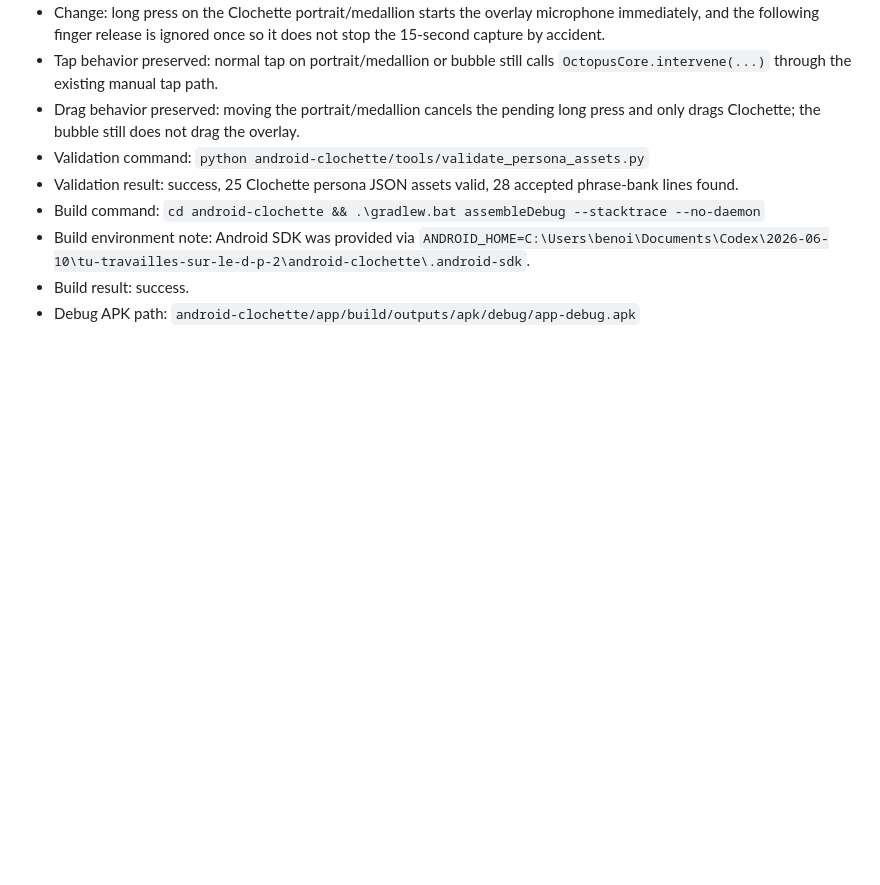
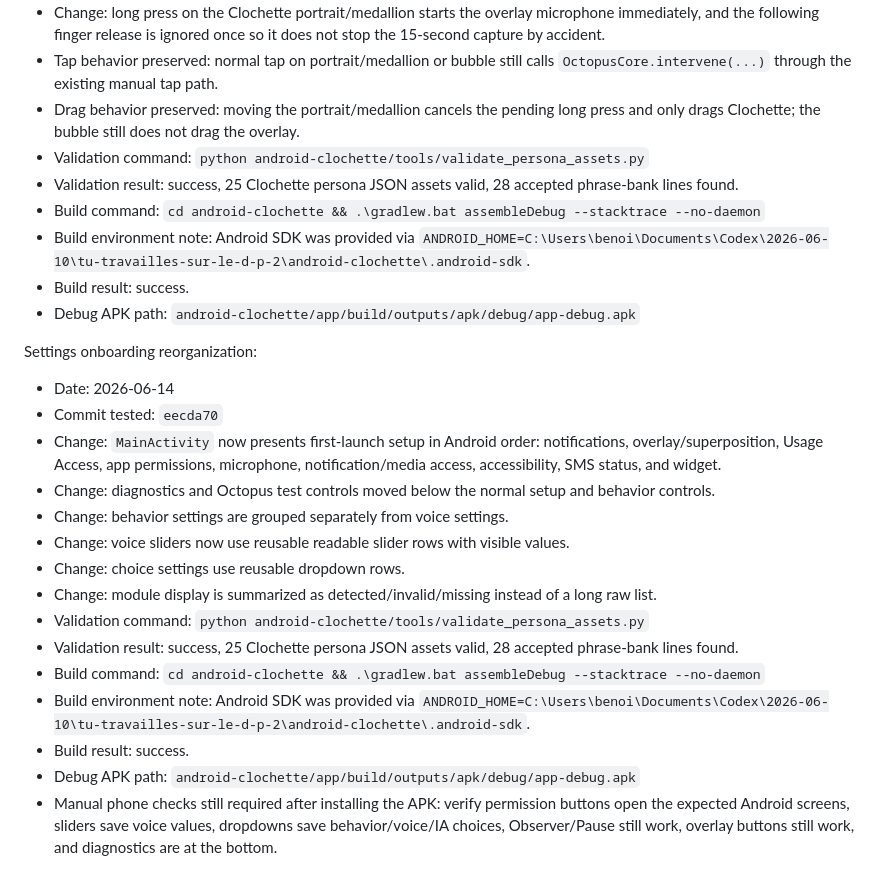
Before and after one commit to benoitlub/clochette-lite, a Markdown page: android-clochette/BUILD_STATUS.md, the part around the change. GitHub-like rendering; blank space fills up the shorter version.

Commit message:
Document Clochette settings onboarding build

```diff
--- a/android-clochette/BUILD_STATUS.md
+++ b/android-clochette/BUILD_STATUS.md
@@ -91,3 +91,20 @@ Overlay long-press mic guard:
 - Build environment note: Android SDK was provided via `ANDROID_HOME=C:\Users\benoi\Documents\Codex\2026-06-10\tu-travailles-sur-le-d-p-2\android-clochette\.android-sdk`.
 - Build result: success.
 - Debug APK path: `android-clochette/app/build/outputs/apk/debug/app-debug.apk`
+
+Settings onboarding reorganization:
+- Date: 2026-06-14
+- Commit tested: `eecda70`
+- Change: `MainActivity` now presents first-launch setup in Android order: notifications, overlay/superposition, Usage Access, app permissions, microphone, notification/media access, accessibility, SMS status, and widget.
+- Change: diagnostics and Octopus test controls moved below the normal setup and behavior controls.
+- Change: behavior settings are grouped separately from voice settings.
+- Change: voice sliders now use reusable readable slider rows with visible values.
+- Change: choice settings use reusable dropdown rows.
+- Change: module display is summarized as detected/invalid/missing instead of a long raw list.
+- Validation command: `python android-clochette/tools/validate_persona_assets.py`
+- Validation result: success, 25 Clochette persona JSON assets valid, 28 accepted phrase-bank lines found.
+- Build command: `cd android-clochette && .\gradlew.bat assembleDebug --stacktrace --no-daemon`
+- Build environment note: Android SDK was provided via `ANDROID_HOME=C:\Users\benoi\Documents\Codex\2026-06-10\tu-travailles-sur-le-d-p-2\android-clochette\.android-sdk`.
+- Build result: success.
+- Debug APK path: `android-clochette/app/build/outputs/apk/debug/app-debug.apk`
+- Manual phone checks still required after installing the APK: verify permission buttons open the expected Android screens, sliders save voice values, dropdowns save behavior/voice/IA choices, Observer/Pause still work, overlay buttons still work, and diagnostics are at the bottom.
```
